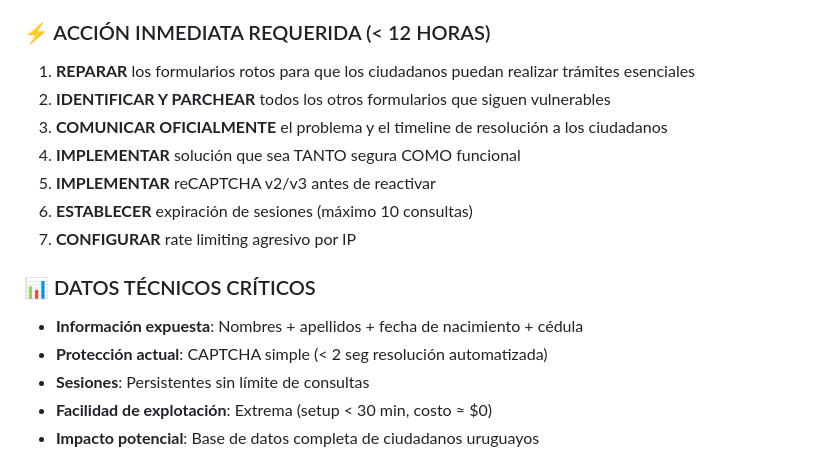
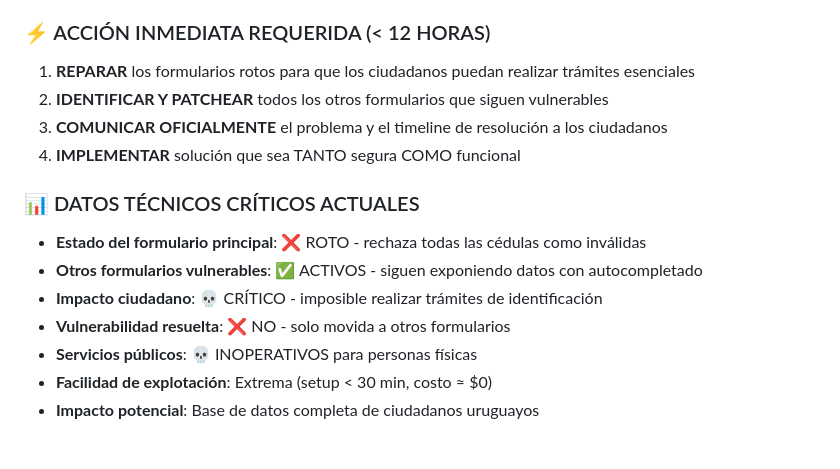
Before and after one commit to eduair94/ci-validation, a Markdown page: SECURITY_VULNERABILITY.md, the part around the change. GitHub-like rendering.

Commit message:
feat: actualización vulnerabilidad 2

```diff
--- a/SECURITY_VULNERABILITY.md
+++ b/SECURITY_VULNERABILITY.md
@@ -357,17 +357,16 @@ Si eres parte de las autoridades gubernamentales y necesitas información adicio
 
 ### ⚡ ACCIÓN INMEDIATA REQUERIDA (< 12 HORAS)
 1. **REPARAR** los formularios rotos para que los ciudadanos puedan realizar trámites esenciales
-2. **IDENTIFICAR Y PARCHEAR** todos los otros formularios que siguen vulnerables
+2. **IDENTIFICAR Y PATCHEAR** todos los otros formularios que siguen vulnerables
 3. **COMUNICAR OFICIALMENTE** el problema y el timeline de resolución a los ciudadanos
 4. **IMPLEMENTAR** solución que sea TANTO segura COMO funcional
-2. **IMPLEMENTAR** reCAPTCHA v2/v3 antes de reactivar
-3. **ESTABLECER** expiración de sesiones (máximo 10 consultas)
-4. **CONFIGURAR** rate limiting agresivo por IP
 
-### 📊 DATOS TÉCNICOS CRÍTICOS
-- **Información expuesta**: Nombres + apellidos + fecha de nacimiento + cédula
-- **Protección actual**: CAPTCHA simple (< 2 seg resolución automatizada)
-- **Sesiones**: Persistentes sin límite de consultas
+### 📊 DATOS TÉCNICOS CRÍTICOS ACTUALES
+- **Estado del formulario principal**: ❌ ROTO - rechaza todas las cédulas como inválidas
+- **Otros formularios vulnerables**: ✅ ACTIVOS - siguen exponiendo datos con autocompletado
+- **Impacto ciudadano**: 💀 CRÍTICO - imposible realizar trámites de identificación
+- **Vulnerabilidad resuelta**: ❌ NO - solo movida a otros formularios
+- **Servicios públicos**: 💀 INOPERATIVOS para personas físicas
 - **Facilidad de explotación**: Extrema (setup < 30 min, costo ≈ $0)
 - **Impacto potencial**: Base de datos completa de ciudadanos uruguayos
 
```
